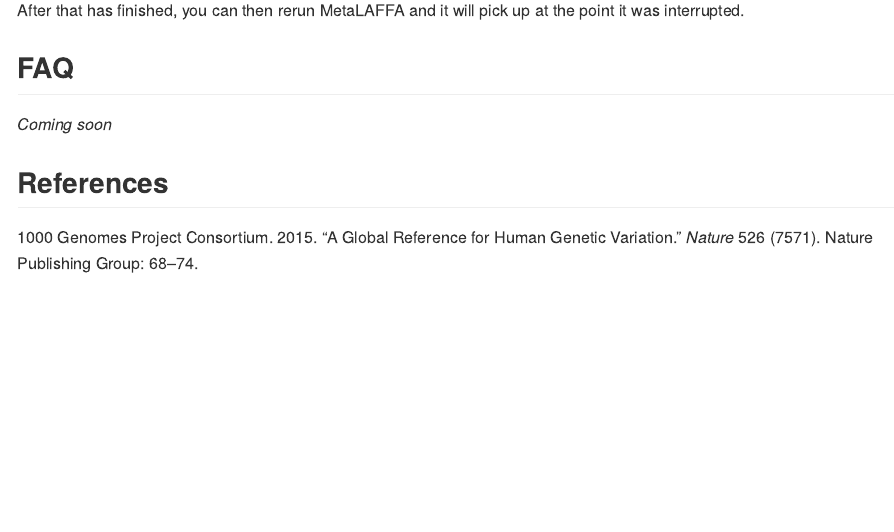
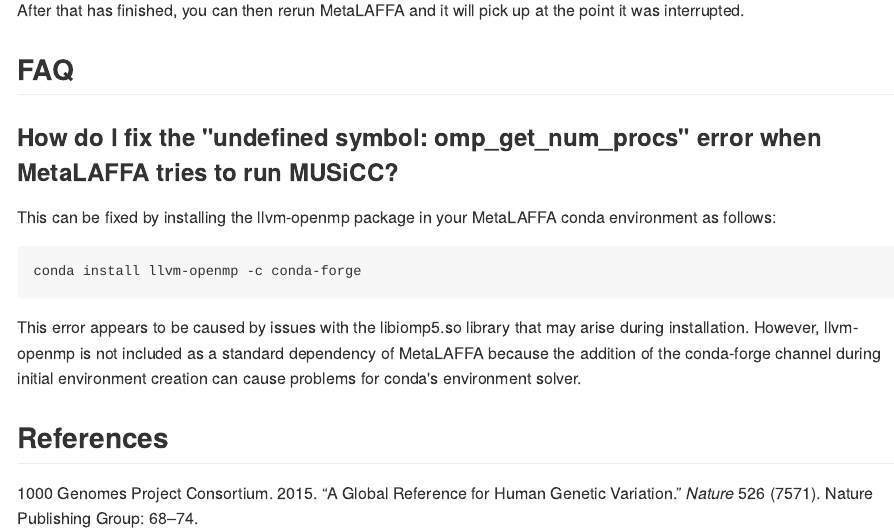
Before and after one commit to borenstein-lab/MetaLAFFA, an R Markdown document (README.Rmd): the page in a window 1100 px wide, from 3090 px down before the commit and from 3160 px down after it, so that both start at the same text. The pictures show the output file README.md that the author committed with the source, drawn offline in the style of GitHub.

Commit message:
Updating FAQ to address possible issue with MUSiCC dependency

````diff
--- a/README.Rmd
+++ b/README.Rmd
@@ -764,7 +764,15 @@
 FAQ
 ---
 
-*Coming soon*
+### How do I fix the "undefined symbol: omp_get_num_procs" error when MetaLAFFA tries to run MUSiCC?
+
+This can be fixed by installing the llvm-openmp package in your MetaLAFFA conda environment as follows:
+
+```
+conda install llvm-openmp -c conda-forge
+```
+
+This error appears to be caused by issues with the libiomp5.so library that may arise during installation. However, llvm-openmp is not included as a standard dependency of MetaLAFFA because the addition of the conda-forge channel during initial environment creation can cause problems for conda's environment solver.
 
 References
 ----------
````
Also changed, not shown: README.md.
